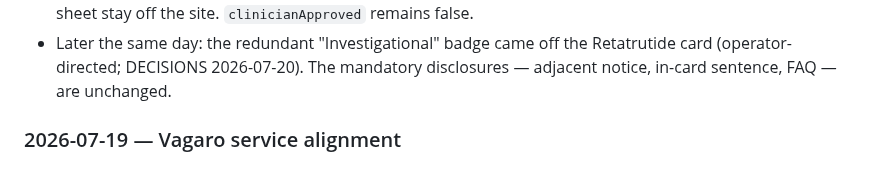
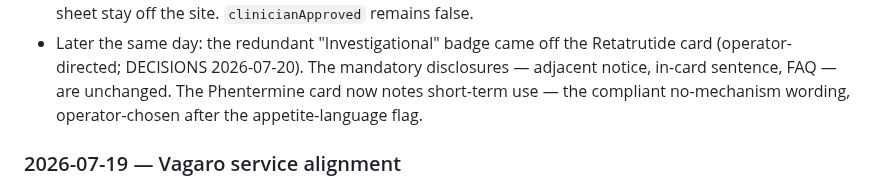
Before and after one commit to gwhitley1969/amyweb, a Markdown page: docs/CHANGELOG.md, the part around the change. Drawn GitHub-style.

```diff
--- a/docs/CHANGELOG.md
+++ b/docs/CHANGELOG.md
@@ -20,7 +20,9 @@ change lives in `docs/DECISIONS.md`; design specs live in
 - Later the same day: the redundant "Investigational" badge came off
   the Retatrutide card (operator-directed; DECISIONS 2026-07-20). The
   mandatory disclosures — adjacent notice, in-card sentence, FAQ — are
-  unchanged.
+  unchanged. The Phentermine card now notes short-term use — the
+  compliant no-mechanism wording, operator-chosen after the
+  appetite-language flag.
 
 ### 2026-07-19 — Vagaro service alignment
 
```
Also changed, not shown: docs/DECISIONS.md (+5 -0 lines).
